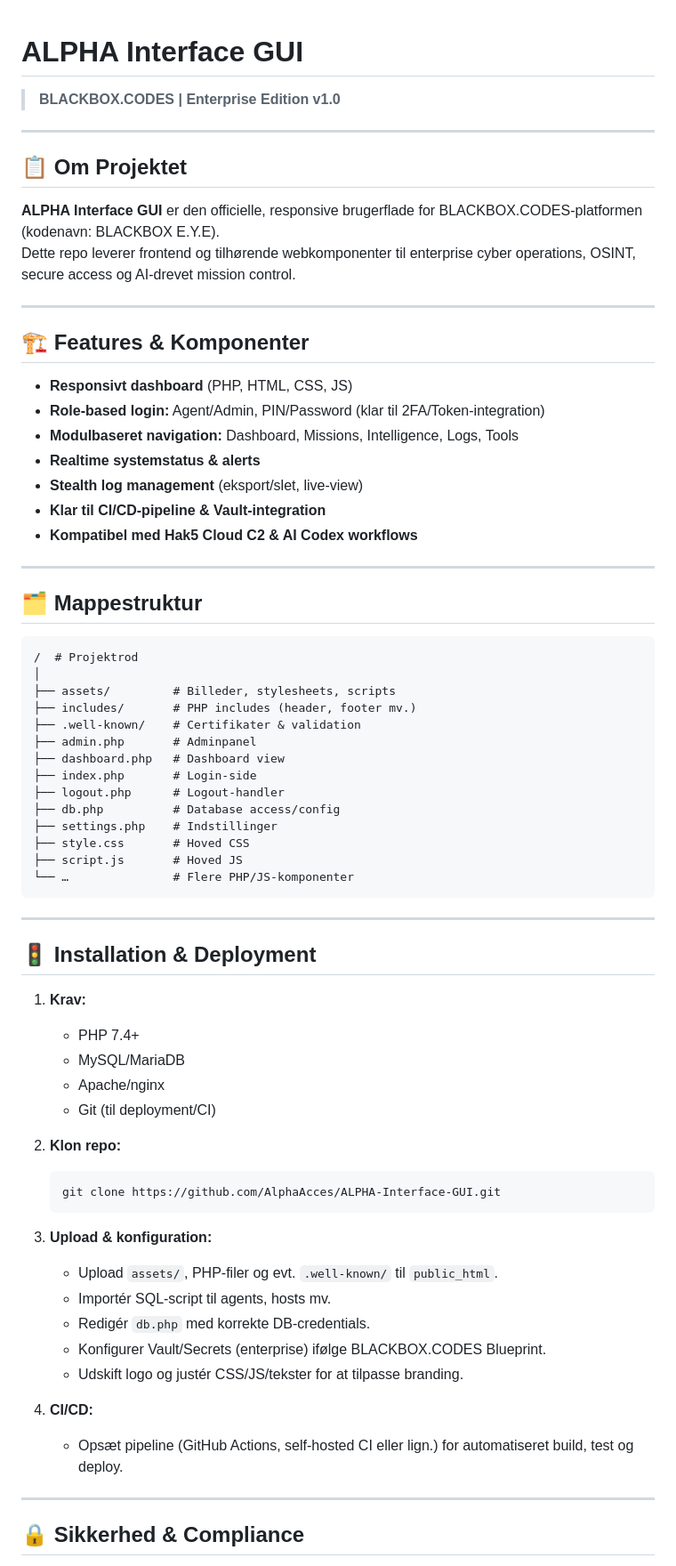
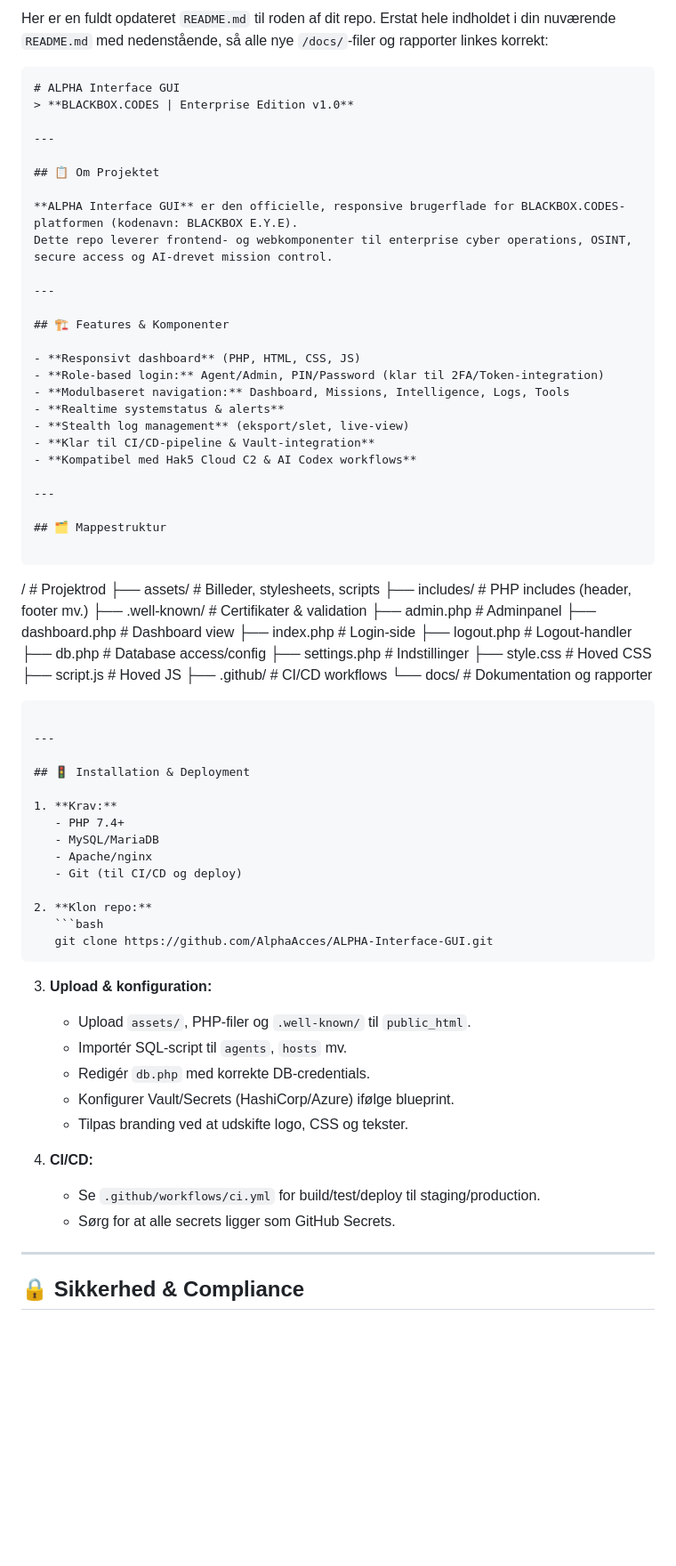
Before and after one commit to blackbox-eye/blackbox-ui, a Markdown page: README.md, the part around the change printed below. Shown: that part at 89% size. Rendered like a GitHub page; blank space fills up the shorter version.

`````diff
--- a/README.md
+++ b/README.md
@@ -1,3 +1,6 @@
+Her er en fuldt opdateret `README.md` til roden af dit repo. Erstat hele indholdet i din nuværende `README.md` med nedenstående, så alle nye `/docs/`-filer og rapporter linkes korrekt:
+
+```markdown
 # ALPHA Interface GUI
 > **BLACKBOX.CODES | Enterprise Edition v1.0**
 
@@ -6,7 +9,7 @@
 ## 📋 Om Projektet
 
 **ALPHA Interface GUI** er den officielle, responsive brugerflade for BLACKBOX.CODES-platformen (kodenavn: BLACKBOX E.Y.E).
-Dette repo leverer frontend og tilhørende webkomponenter til enterprise cyber operations, OSINT, secure access og AI-drevet mission control.
+Dette repo leverer frontend- og webkomponenter til enterprise cyber operations, OSINT, secure access og AI-drevet mission control.
 
 ---
 
@@ -25,21 +28,23 @@ Dette repo leverer frontend og tilhørende webkomponenter til enterprise cyber o
 ## 🗂️ Mappestruktur
 
 ```
+
 /  # Projektrod
-│
-├── assets/         # Billeder, stylesheets, scripts
-├── includes/       # PHP includes (header, footer mv.)
-├── .well-known/    # Certifikater & validation
-├── admin.php       # Adminpanel
-├── dashboard.php   # Dashboard view
-├── index.php       # Login-side
-├── logout.php      # Logout-handler
-├── db.php          # Database access/config
-├── settings.php    # Indstillinger
-├── style.css       # Hoved CSS
-├── script.js       # Hoved JS
-└── …               # Flere PHP/JS-komponenter
-```
+├── assets/            # Billeder, stylesheets, scripts
+├── includes/          # PHP includes (header, footer mv.)
+├── .well-known/       # Certifikater & validation
+├── admin.php          # Adminpanel
+├── dashboard.php      # Dashboard view
+├── index.php          # Login-side
+├── logout.php         # Logout-handler
+├── db.php             # Database access/config
+├── settings.php       # Indstillinger
+├── style.css          # Hoved CSS
+├── script.js          # Hoved JS
+├── .github/           # CI/CD workflows
+└── docs/              # Dokumentation og rapporter
+
+````
 
 ---
 
@@ -49,22 +54,25 @@ Dette repo leverer frontend og tilhørende webkomponenter til enterprise cyber o
    - PHP 7.4+
    - MySQL/MariaDB
    - Apache/nginx
-   - Git (til deployment/CI)
+   - Git (til CI/CD og deploy)
 
 2. **Klon repo:**
    ```bash
    git clone https://github.com/AlphaAcces/ALPHA-Interface-GUI.git
-   ```
+````
 
 3. **Upload & konfiguration:**
-   - Upload `assets/`, PHP-filer og evt. `.well-known/` til `public_html`.
-   - Importér SQL-script til agents, hosts mv.
-   - Redigér `db.php` med korrekte DB-credentials.
-   - Konfigurer Vault/Secrets (enterprise) ifølge BLACKBOX.CODES Blueprint.
-   - Udskift logo og justér CSS/JS/tekster for at tilpasse branding.
+
+   * Upload `assets/`, PHP-filer og `.well-known/` til `public_html`.
+   * Importér SQL-script til `agents`, `hosts` mv.
+   * Redigér `db.php` med korrekte DB-credentials.
+   * Konfigurer Vault/Secrets (HashiCorp/Azure) ifølge blueprint.
+   * Tilpas branding ved at udskifte logo, CSS og tekster.
 
 4. **CI/CD:**
-   - Opsæt pipeline (GitHub Actions, self-hosted CI eller lign.) for automatiseret build, test og deploy.
+
+   * Se `.github/workflows/ci.yml` for build/test/deploy til staging/production.
+   * Sørg for at alle secrets ligger som GitHub Secrets.
 
 ---
 
`````
Also changed, not shown: other parts of README.md (+47 -37 lines).
